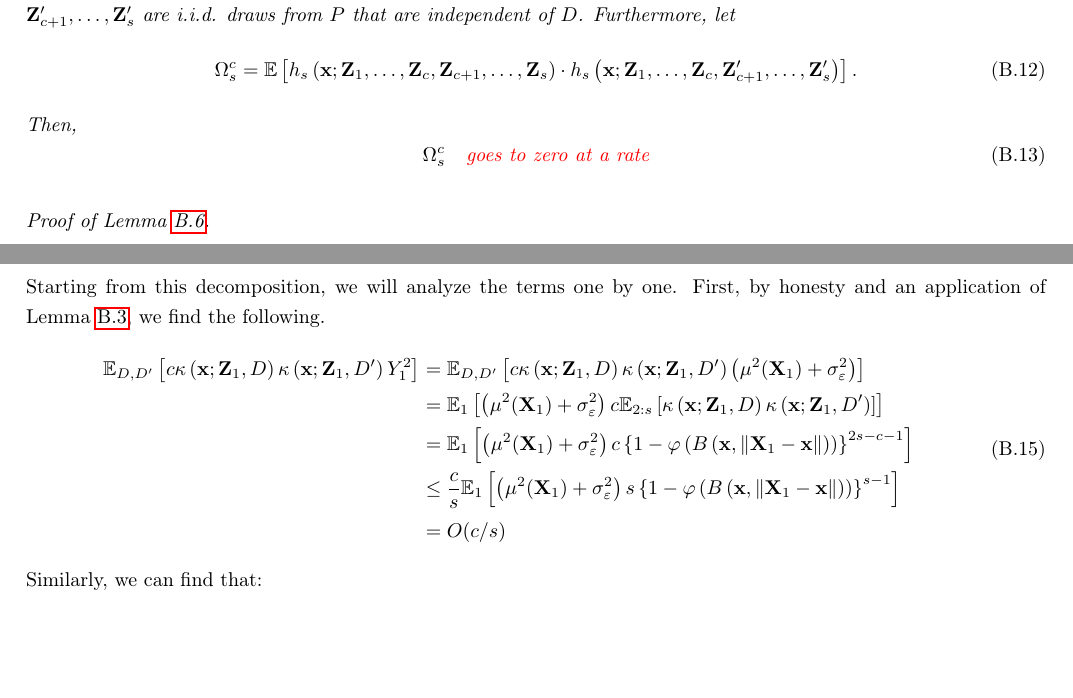
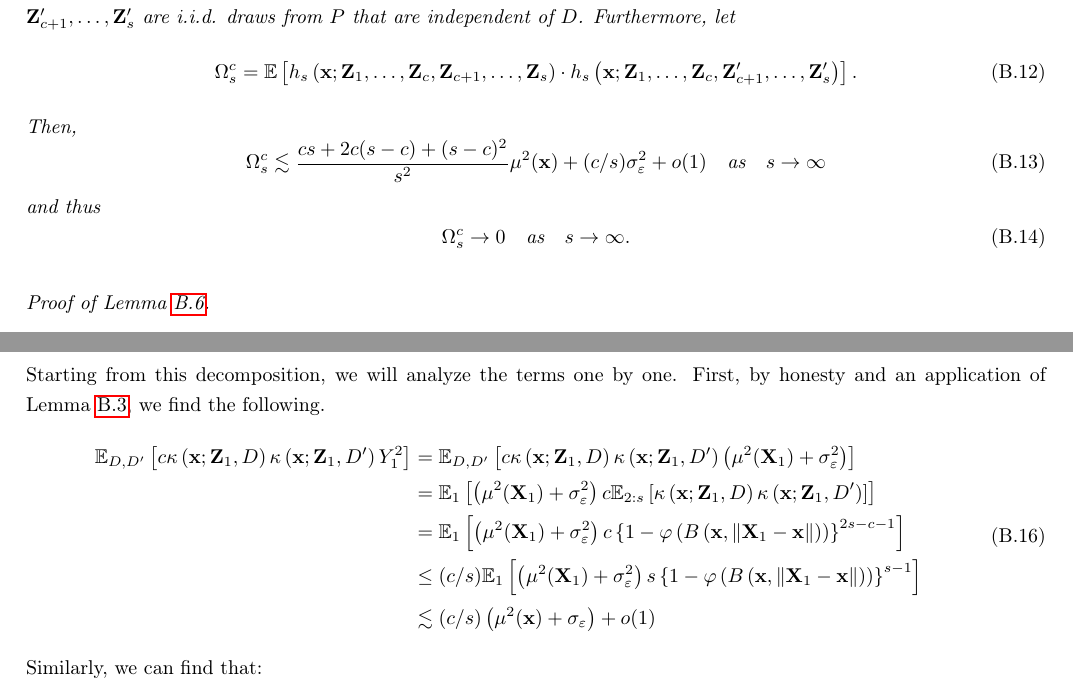
Before and after one commit to JakobJuergens/Unif_Inf_TDNN, a LaTeX paper (LaTeX/Unif_Inf_DNN.tex): two parts of pages 19 and 20 of 24, joined at a grey line, cut so that both start at the same text, the shorter picture padded with empty space. The pictures show the PDF file LaTeX/Unif_Inf_DNN.pdf that the author committed with the source.

Commit message:
Lemma Upgrade

```diff
--- a/LaTeX/Unif_Inf_DNN.tex
+++ b/LaTeX/Unif_Inf_DNN.tex
@@ -968,4 +968,3 @@ Having developed theoretical results concerning uniform inference methods for th
 	Then,
 	\begin{equation}
 		\Omega_{s}^{c}
-		\quad {\color{red} \text{goes to zero at a rate}}
@@ -972,3 +978,4 @@ Having developed theoretical results concerning uniform inference methods for th
+		\quad \text{as} \quad s \rightarrow \infty.
 	\end{equation}
 \end{lem}
 
@@ -1011,5 +1018,5 @@ Having developed theoretical results concerning uniform inference methods for th
 			%
-			 & = O(c/s)
+			 & \lesssim (c/s)\left(\mu^2(\mathbf{x}) + \sigma_{\varepsilon}\right) + o(1)
 		\end{aligned}
 	\end{equation}
 	Similarly, we can find that:
@@ -1027,15 +1034,16 @@ Having developed theoretical results concerning uniform inference methods for th
 			%
 			 & \quad = \frac{c (s-c)}{s^2} \left(\E_{D}\left[|\mu(\mathbf{X}_1)| \, s \, \kappa\left(\mathbf{x}; \mathbf{Z}_{1}, D\right)\right]\right)^2                                                                       \\
 			%
-			 & \quad = \frac{c (s-c)}{s^2} \left(\E_{1}\left[|\mu(\mathbf{X}_1)| s\left\{1 - \varphi\left(B\left(\mathbf{x}, \|\mathbf{X}_1 - \mathbf{x}\|\right)\right)\right\}^{s-1}\right]\right)^2
-			= O\left(\frac{c(s-c)}{s^2}\right)
+			 & \quad = \frac{c (s-c)}{s^2} \left(\E_{1}\left[|\mu(\mathbf{X}_1)| s\left\{1 - \varphi\left(B\left(\mathbf{x}, \|\mathbf{X}_1 - \mathbf{x}\|\right)\right)\right\}^{s-1}\right]\right)^2\\
+			%
+			& \quad \lesssim \frac{c(s-c)}{s^2}\mu^2(\mathbf{x}) + o(1)
 		\end{aligned}
 	\end{equation}
 	Following analogous steps, we find the same result for the third term.
 	\begin{equation}
 		\begin{aligned}
 			\E_{D, D'}\left[c(s-c) \kappa\left(\mathbf{x}; \mathbf{Z}_{c+1}, D\right)\kappa\left(\mathbf{x}; \mathbf{Z}_{1}, D^{\prime}\right)Y_{c+1}Y_{1}\right]
-			= O\left(\frac{c(s-c)}{s^2}\right)
+			\lesssim \frac{c(s-c)}{s^2}\mu^2(\mathbf{x}) + o(1)
 		\end{aligned}
 	\end{equation}
 	The fourth term can be asymptotically bounded in the following way.
@@ -1160,8 +1169,9 @@ Having developed theoretical results concerning uniform inference methods for th
 			%
 			 & = \E_{D}\left[\left(\mu^2(\mathbf{X}_{1}) + \sigma^2_{\varepsilon}\right) \, c \, \kappa(\mathbf{x}; \mathbf{Z}_1, D)\right]                                                                 \\
 			%
-			 & = \frac{c}{s_1} \E_{D}\left[\left(\mu^2(\mathbf{X}_{1}) + \sigma^2_{\varepsilon}\right) \, s_1 \, \kappa(\mathbf{x}; \mathbf{Z}_1, D)\right]
-			= O(c/s_1)
+			 & = \frac{c}{s_1} \E_{D}\left[\left(\mu^2(\mathbf{X}_{1}) + \sigma^2_{\varepsilon}\right) \, s_1 \, \kappa(\mathbf{x}; \mathbf{Z}_1, D)\right]\\
+			 %
+			 & \lesssim (c/s_1)(\mu^2(\mathbf{x}) + \sigma^2_{\varepsilon}) + o(1)
 		\end{aligned}
 	\end{equation}
 	Considering the second term, we find the following.
@@ -1178,8 +1188,9 @@ Having developed theoretical results concerning uniform inference methods for th
 			%
 			 & \quad \leq \frac{c (s_2 - c)}{s_1 s_2}
 			\E_{D'}\left[|\mu(\mathbf{X}_1)| \, s_1  \,\kappa(\mathbf{x}; \mathbf{Z}_1, D^{\prime})\right]
-			\E_{D}\left[|\mu(\mathbf{X}_{s_2})| \, s_2  \,\kappa(\mathbf{x}; \mathbf{Z}_{s_2}, D)\right]
-			= O\left(\frac{c(s_2 - c)}{s_1 s_2}\right)
+			\E_{D}\left[|\mu(\mathbf{X}_{s_2})| \, s_2  \,\kappa(\mathbf{x}; \mathbf{Z}_{s_2}, D)\right]\\
+			%
+			& \quad \lesssim \frac{c(s_2 - c)}{s_1 s_2} \mu^2(\mathbf{x}) + o(1)
 		\end{aligned}
 	\end{equation}
 	Similarly, by simplifying the third term, we find the following.
```
Also changed, not shown: LaTeX/Unif_Inf_DNN.pdf, LaTeX/Unif_Inf_DNN.tex (24 more changed lines), 1 other file.
